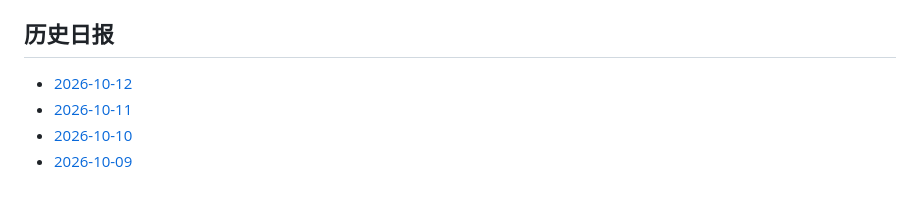
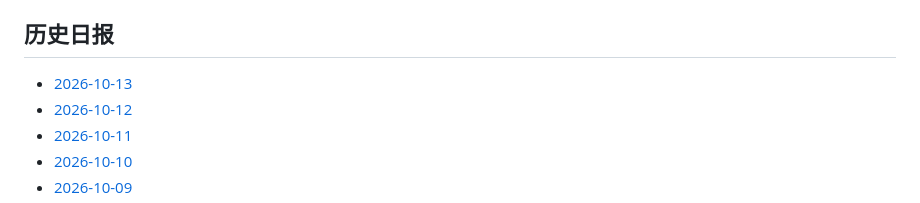
Before and after one commit to YoeyVol/als-daily-research-briefing, a Markdown page: README.md, the part around the change. Rendered like a GitHub page.

Commit message:
Link 2026-10-13 briefing

```diff
--- a/README.md
+++ b/README.md
@@ -132,6 +132,7 @@ ALS Association、MND Association、ALS TDI、NEALS、FDA 与 EMA 已作为禁
 
 ## 历史日报
 
+- [2026-10-13](2026-10-13.md)
 - [2026-10-12](2026-10-12.md)
 - [2026-10-11](2026-10-11.md)
 - [2026-10-10](2026-10-10.md)
```
